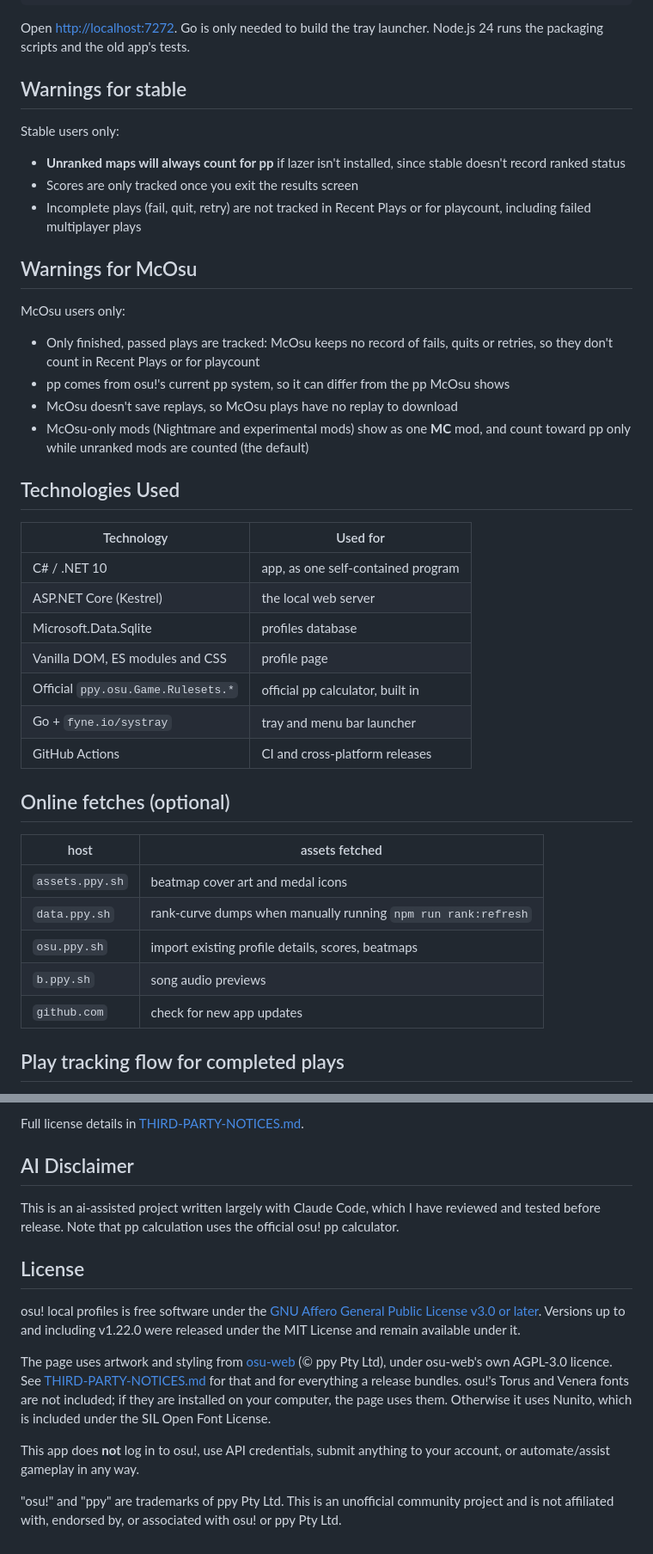
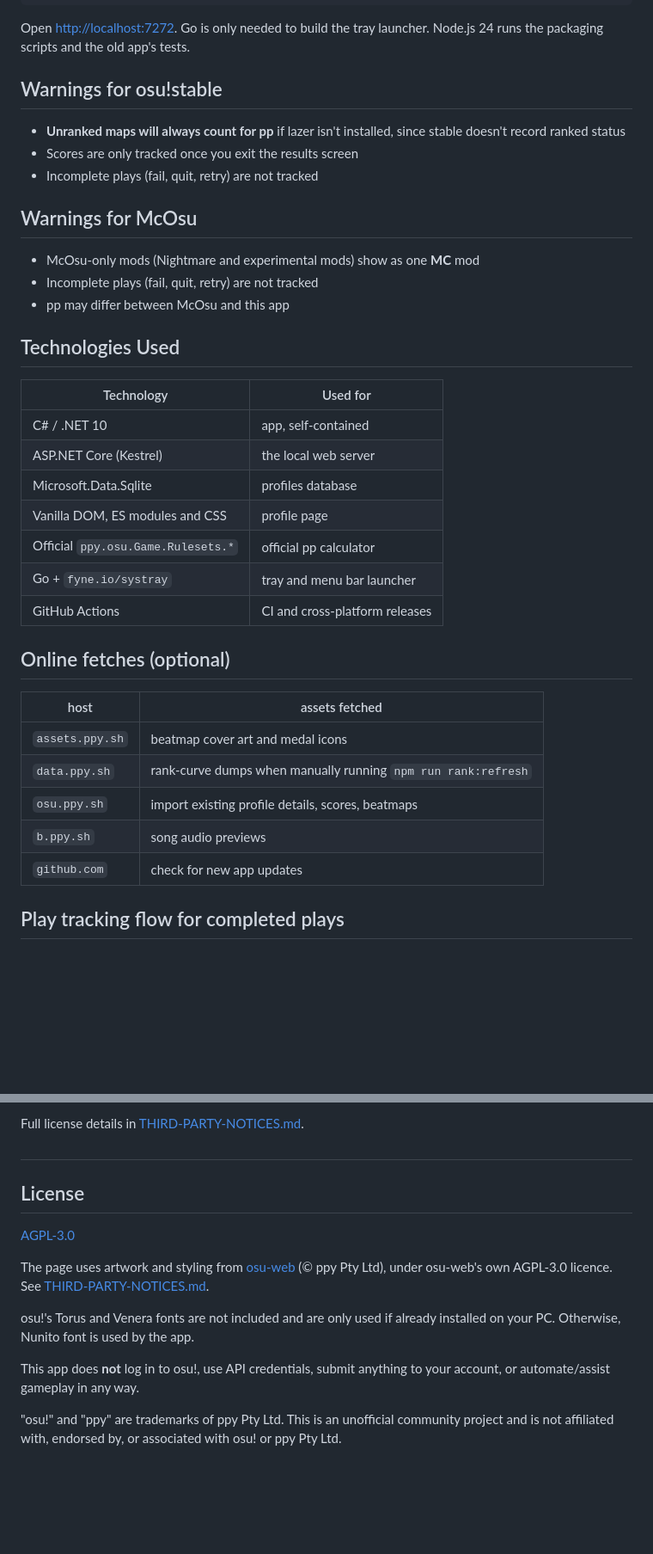
Before and after one commit to starhollow2008/osu-local-profiles, a Markdown page: README.md, 2 parts joined by grey strips. Shown at 86% size. Rendered like a GitHub page; blank space fills up the shorter version.

```diff
--- a/README.md
+++ b/README.md
@@ -80,45 +70,39 @@ npm run check:port                # runs the C# tests
 Open <http://localhost:7272>.
 Go is only needed to build the tray launcher. Node.js 24 runs the packaging scripts and the old app's tests.
 
-## Warnings for stable
+## Warnings for osu!stable
 
-Stable users only:
 - **Unranked maps will always count for pp** if lazer isn't installed, since stable doesn't record ranked status
 - Scores are only tracked once you exit the results screen
-- Incomplete plays (fail, quit, retry) are not tracked in Recent Plays or for playcount, including failed multiplayer plays
+- Incomplete plays (fail, quit, retry) are not tracked
 
 ## Warnings for McOsu
 
-McOsu users only:
-- Only finished, passed plays are tracked: McOsu keeps no record of fails, quits or retries,
-  so they don't count in Recent Plays or for playcount
-- pp comes from osu!'s current pp system, so it can differ from the pp McOsu shows
-- McOsu doesn't save replays, so McOsu plays have no replay to download
-- McOsu-only mods (Nightmare and experimental mods) show as one **MC** mod, and count toward
-  pp only while unranked mods are counted (the default)
+- McOsu-only mods (Nightmare and experimental mods) show as one **MC** mod
+- Incomplete plays (fail, quit, retry) are not tracked
+- pp may differ between McOsu and this app
 
 ## Technologies Used
 
-| Technology | Used for |
-|---|---|
-| C# / .NET 10 | app, as one self-contained program |
-| ASP.NET Core (Kestrel) | the local web server |
-| Microsoft.Data.Sqlite | profiles database |
-| Vanilla DOM, ES modules and CSS | profile page |
-| Official `ppy.osu.Game.Rulesets.*` | official pp calculator, built in |
-| Go + `fyne.io/systray` | tray and menu bar launcher |
-| GitHub Actions | CI and cross-platform releases |
+| Technology                         | Used for                       |
+| ---------------------------------- | ------------------------------ |
+| C# / .NET 10                       | app, self-contained            |
+| ASP.NET Core (Kestrel)             | the local web server           |
+| Microsoft.Data.Sqlite              | profiles database              |
+| Vanilla DOM, ES modules and CSS    | profile page                   |
+| Official `ppy.osu.Game.Rulesets.*` | official pp calculator         |
+| Go + `fyne.io/systray`             | tray and menu bar launcher     |
+| GitHub Actions                     | CI and cross-platform releases |
 
 ## Online fetches (optional)
 
-| host | assets fetched |
-|---|---|
-| `assets.ppy.sh` | beatmap cover art and medal icons |
-| `data.ppy.sh` | rank-curve dumps when manually running `npm run rank:refresh` |
-| `osu.ppy.sh` | import existing profile details, scores, beatmaps|
-| `b.ppy.sh` | song audio previews |
-| `github.com` | check for new app updates |
-
+| host            | assets fetched                                                |
+| --------------- | ------------------------------------------------------------- |
+| `assets.ppy.sh` | beatmap cover art and medal icons                             |
+| `data.ppy.sh`   | rank-curve dumps when manually running `npm run rank:refresh` |
+| `osu.ppy.sh`    | import existing profile details, scores, beatmaps             |
+| `b.ppy.sh`      | song audio previews                                           |
+| `github.com`    | check for new app updates                                     |
 
 ## Play tracking flow for completed plays
 
@@ -203,21 +166,17 @@ Pull requests are welcome. See [CONTRIBUTING.md](CONTRIBUTING.md) for setup and
 
 Full license details in [THIRD-PARTY-NOTICES.md](THIRD-PARTY-NOTICES.md).
 
-## AI Disclaimer
-
-This is an ai-assisted project written largely with Claude Code, which I have reviewed and tested before release. Note that pp calculation uses the official osu! pp calculator.
+##
 
 ## License
 
-osu! local profiles is free software under the [GNU Affero General Public License v3.0 or later](LICENSE).
-Versions up to and including v1.22.0 were released under the MIT License and remain available under it.
+[AGPL-3.0](LICENSE)
 
 The page uses artwork and styling from [osu-web](https://github.com/ppy/osu-web) (© ppy Pty Ltd), under
-osu-web's own AGPL-3.0 licence. See [THIRD-PARTY-NOTICES.md](THIRD-PARTY-NOTICES.md) for that and for
-everything a release bundles. osu!'s Torus and Venera fonts are not included; if they are installed on
-your computer, the page uses them. Otherwise it uses Nunito, which is included under the SIL Open Font License.
+osu-web's own AGPL-3.0 licence. See [THIRD-PARTY-NOTICES.md](THIRD-PARTY-NOTICES.md).
+
+osu!'s Torus and Venera fonts are not included and are only used if already installed on your PC. Otherwise, Nunito font is used by the app.
 
 This app does **not** log in to osu!, use API credentials, submit anything to your account, or automate/assist gameplay in any way.
 
-"osu!" and "ppy" are trademarks of ppy Pty Ltd. This is an unofficial community project and is not
-affiliated with, endorsed by, or associated with osu! or ppy Pty Ltd.
+"osu!" and "ppy" are trademarks of ppy Pty Ltd. This is an unofficial community project and is not affiliated with, endorsed by, or associated with osu! or ppy Pty Ltd.
```
Also changed, not shown: other parts of README.md (+41 -72 lines), docs/user-guide.md (+35 -1 lines), docs/images/scores.png (added), 5 other files.
